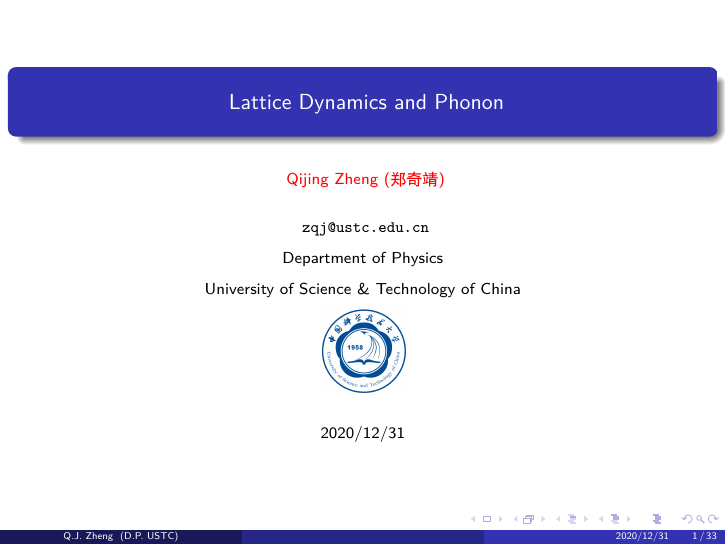
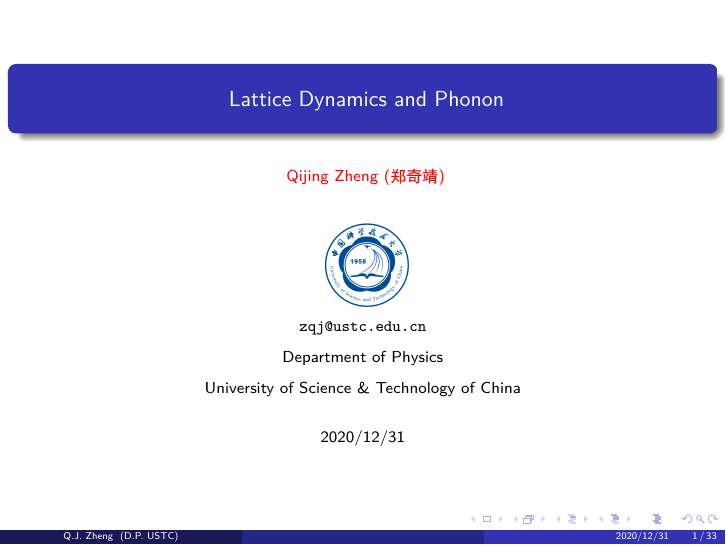
Before and after one commit to QijingZheng/SolidStatePhysicsNotes, LaTeX slides (phonons/main.tex): page 1 of 33. The pictures show the PDF file phonons/main.pdf that the author committed with the source.

Commit message:
[phonons] change the position of ustc logo

```diff
--- a/phonons/main.tex
+++ b/phonons/main.tex
@@ -23,13 +23,13 @@
 \institute[D.P. USTC]{
   % Hefei National Laboratory for Physical Sciences at the Microscale\\
   % (HFNL)\\
+  \smallskip
+  \includegraphics[width=1.5cm]{logo.jpg}\\
   \texttt{zqj@ustc.edu.cn} \\
   \medskip
   Department of Physics \\
   \medskip
   University of Science \& Technology of China \\
-  \smallskip
-  \includegraphics[width=1.5cm]{logo.jpg}
 }
 
 % \titlegraphic{
```
Also changed, not shown: phonons/main.pdf.
